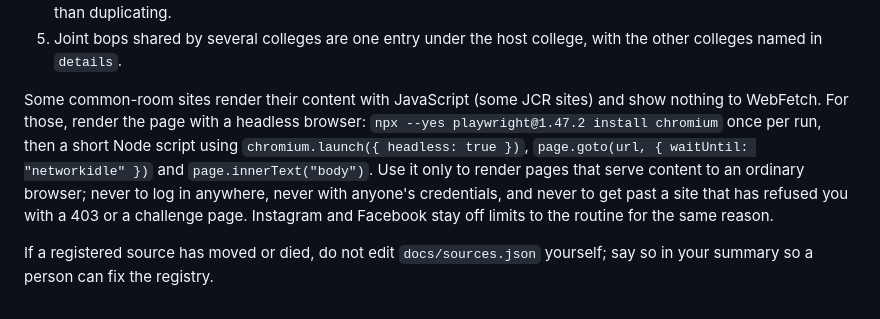
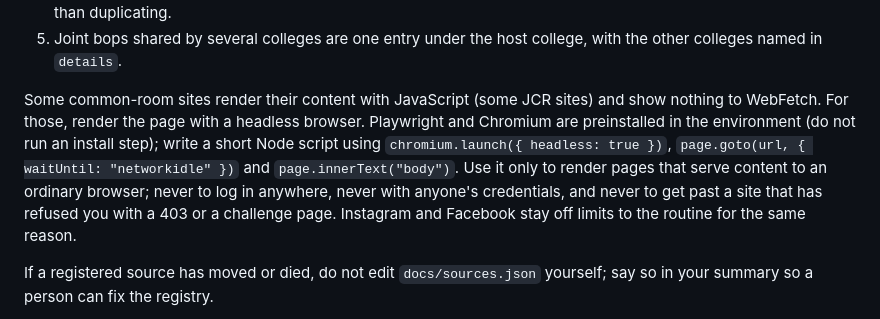
Before and after one commit to oxfordbops/oxfordbops.github.io, a Markdown page: docs/ROUTINE.md, the part around the change. Rendered like a GitHub page.

Commit message:
Sync shared template: no Playwright install step
Co-Authored-By: Claude Fable 5.1 <noreply@anthropic.com>

```diff
--- a/docs/ROUTINE.md
+++ b/docs/ROUTINE.md
@@ -24,7 +24,7 @@ Also read `docs/events.json` as it is now and reconcile it with what you found,
 4. Instagram-sourced entries were added by a person reading that account; the routine cannot check them, so keep them while they are in the window and merge them with any web-source finding of the same bop rather than duplicating.
 5. Joint bops shared by several colleges are one entry under the host college, with the other colleges named in `details`.
 
-Some common-room sites render their content with JavaScript (some JCR sites) and show nothing to WebFetch. For those, render the page with a headless browser: `npx --yes playwright@1.47.2 install chromium` once per run, then a short Node script using `chromium.launch({ headless: true })`, `page.goto(url, { waitUntil: "networkidle" })` and `page.innerText("body")`. Use it only to render pages that serve content to an ordinary browser; never to log in anywhere, never with anyone's credentials, and never to get past a site that has refused you with a 403 or a challenge page. Instagram and Facebook stay off limits to the routine for the same reason.
+Some common-room sites render their content with JavaScript (some JCR sites) and show nothing to WebFetch. For those, render the page with a headless browser. Playwright and Chromium are preinstalled in the environment (do not run an install step); write a short Node script using `chromium.launch({ headless: true })`, `page.goto(url, { waitUntil: "networkidle" })` and `page.innerText("body")`. Use it only to render pages that serve content to an ordinary browser; never to log in anywhere, never with anyone's credentials, and never to get past a site that has refused you with a 403 or a challenge page. Instagram and Facebook stay off limits to the routine for the same reason.
 
 If a registered source has moved or died, do not edit `docs/sources.json` yourself; say so in your summary so a person can fix the registry.
 
```
Also changed, not shown: site/ROUTINE.template.md (+1 -1 lines).
